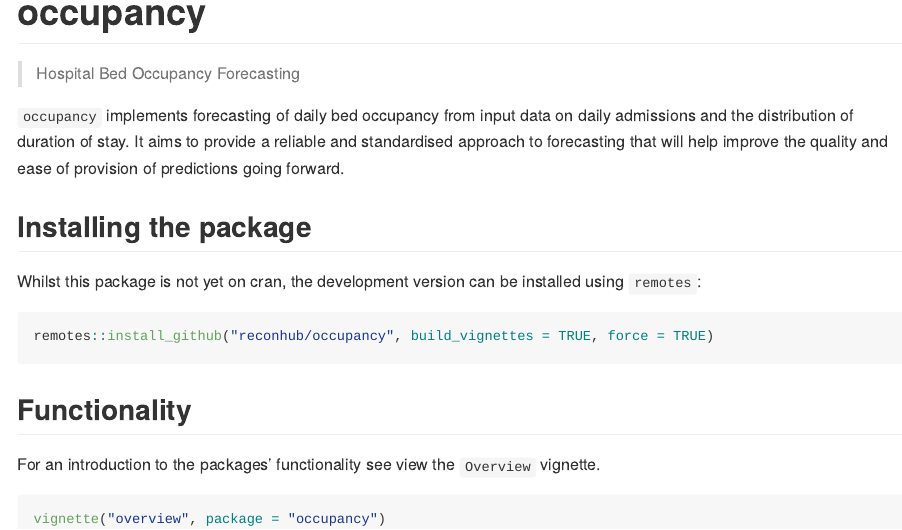
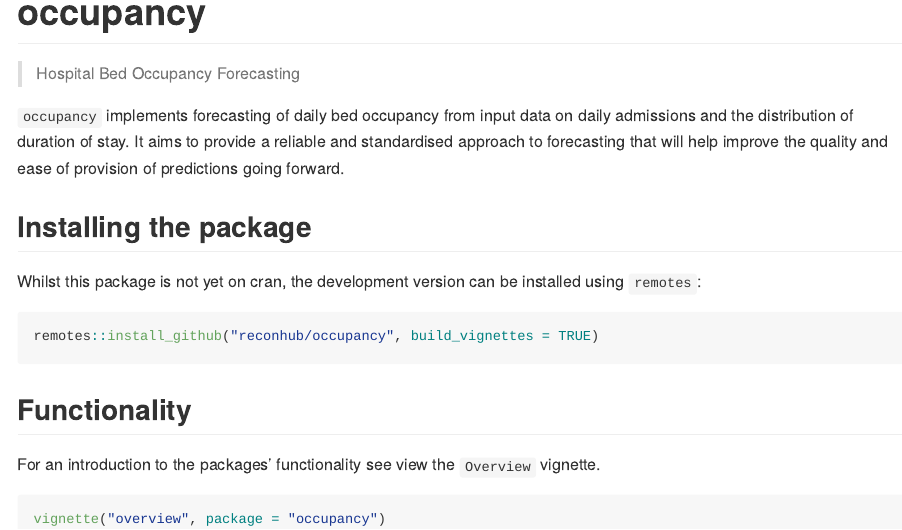
Before and after one commit to reconhub/occupancy, an R Markdown document (README.Rmd): the page in a window 1100 px wide, from its top. The pictures show the output file README.md that the author committed with the source, drawn offline in the style of GitHub; badge pictures from the web are left out.

Commit message:
minor wording changes

````diff
--- a/README.Rmd
+++ b/README.Rmd
@@ -35,7 +35,7 @@ Whilst this package is not yet on cran, the development version can be installed
 using `remotes`:
 
 ```{r install, eval = FALSE}
-remotes::install_github("reconhub/occupancy", build_vignettes = TRUE, force = TRUE)
+remotes::install_github("reconhub/occupancy", build_vignettes = TRUE)
 ```
 
 ## Functionality
--- a/_pkgdown.yml
+++ b/_pkgdown.yml
@@ -12,7 +12,7 @@ navbar:
 
   right:
   - icon: fa-github fa-lg
-    href: https://github.com/reconhub/incidence2
+    href: https://github.com/reconhub/occupancy
 
 
 reference:
````
Also changed, not shown: README.md, 2 other files.
